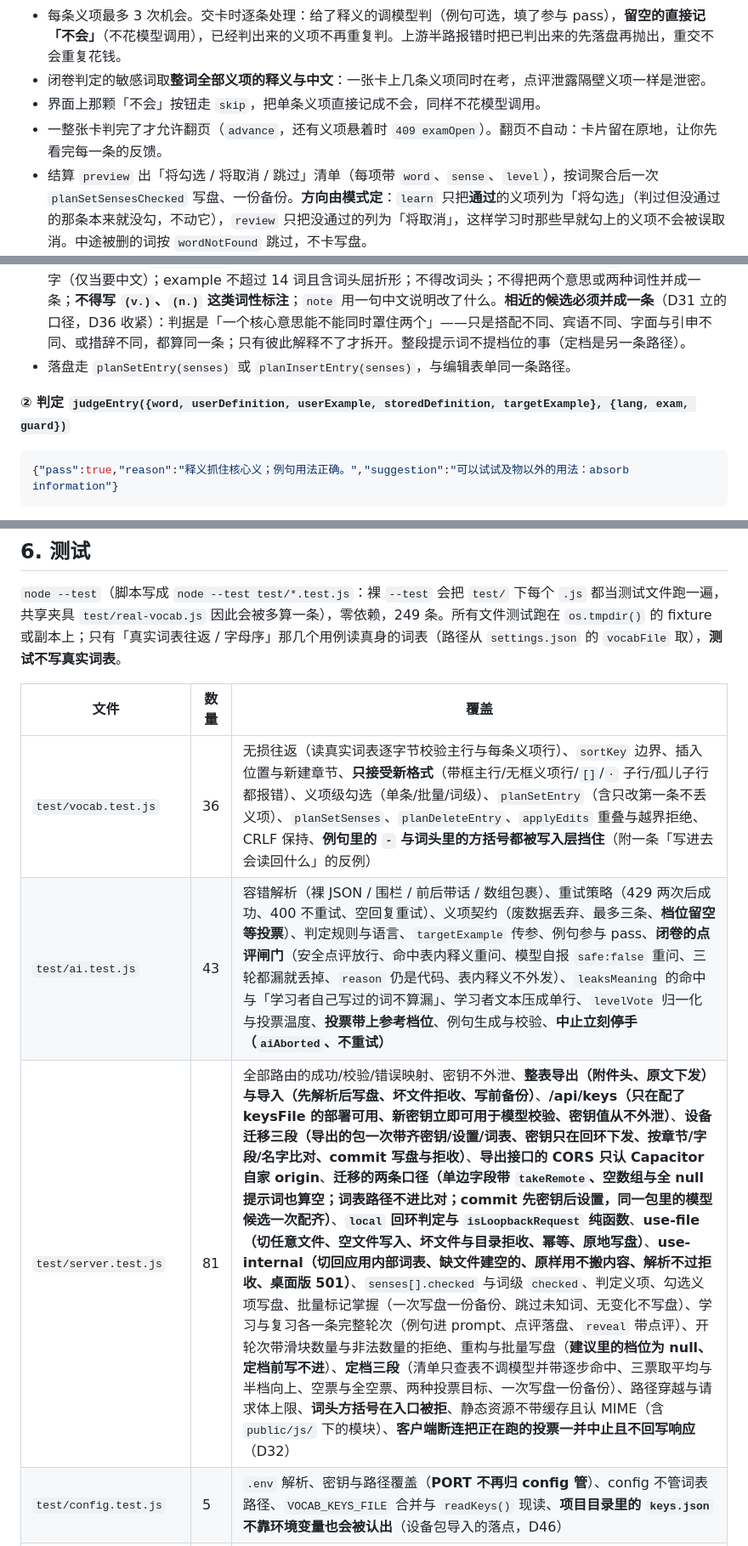
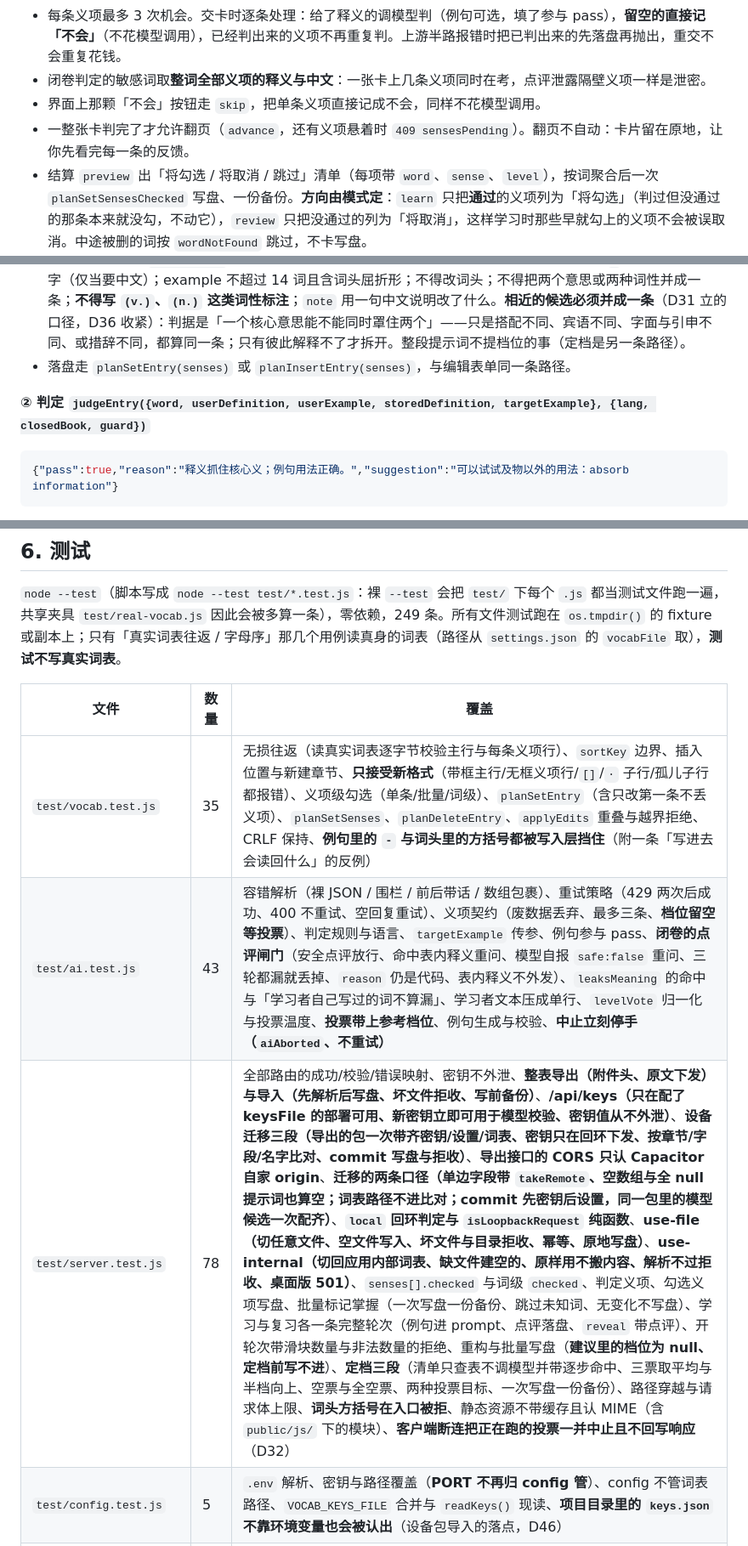
Before and after one commit to uint128t/VocabApp, a Markdown page: README.md, 3 parts joined by grey strips. Shown at 85% size. Rendered like a GitHub page.

````diff
--- a/README.md
+++ b/README.md
@@ -276,7 +276,7 @@ server.js     HTTP 服务 · 路由表 · 请求校验 · 错误封装 · 写入
 - 每条义项最多 3 次机会。交卡时逐条处理：给了释义的调模型判（例句可选，填了参与 pass），**留空的直接记「不会」**（不花模型调用），已经判出来的义项不再重复判。上游半路报错时把已判出来的先落盘再抛出，重交不会重复花钱。
 - 闭卷判定的敏感词取**整词全部义项的释义与中文**：一张卡上几条义项同时在考，点评泄露隔壁义项一样是泄密。
 - 界面上那颗「不会」按钮走 `skip`，把单条义项直接记成不会，同样不花模型调用。
-- 一整张卡判完了才允许翻页（`advance`，还有义项悬着时 `409 examOpen`）。翻页不自动：卡片留在原地，让你先看完每一条的反馈。
+- 一整张卡判完了才允许翻页（`advance`，还有义项悬着时 `409 sensesPending`）。翻页不自动：卡片留在原地，让你先看完每一条的反馈。
 - 结算 `preview` 出「将勾选 / 将取消 / 跳过」清单（每项带 `word`、`sense`、`level`），按词聚合后一次 `planSetSensesChecked` 写盘、一份备份。**方向由模式定**：`learn` 只把**通过**的义项列为「将勾选」（判过但没通过的那条本来就没勾，不动它），`review` 只把没通过的列为「将取消」，这样学习时那些早就勾上的义项不会被误取消。中途被删的词按 `wordNotFound` 跳过，不卡写盘。
 - 可暂停（`paused`，之后作答、推进看词与结算一律 409，直到继续；看词段也能停下再接着看）、可放弃（词表零改动）、可强制重开。
 
@@ -303,7 +303,7 @@ server.js     HTTP 服务 · 路由表 · 请求校验 · 错误封装 · 写入
 - 提示词规则写在 `ENTRY_RULES`：最多 3 条义项；definition 不超过 8 词、小写、无句号、无 ` - `；chinese 2–6 字（仅当要中文）；example 不超过 14 词且含词头屈折形；不得改词头；不得把两个意思或两种词性并成一条；**不得写 `(v.)`、`(n.)` 这类词性标注**；`note` 用一句中文说明改了什么。**相近的候选必须并成一条**（D31 立的口径，D36 收紧）：判据是「一个核心意思能不能同时罩住两个」——只是搭配不同、宾语不同、字面与引申不同、或措辞不同，都算同一条；只有彼此解释不了才拆开。整段提示词不提档位的事（定档是另一条路径）。
 - 落盘走 `planSetEntry(senses)` 或 `planInsertEntry(senses)`，与编辑表单同一条路径。
 
-**② 判定 `judgeEntry({word, userDefinition, userExample, storedDefinition, targetExample}, {lang, exam, guard})`**
+**② 判定 `judgeEntry({word, userDefinition, userExample, storedDefinition, targetExample}, {lang, closedBook, guard})`**
 
 ```json
 {"pass":true,"reason":"释义抓住核心义；例句用法正确。","suggestion":"可以试试及物以外的用法：absorb information"}
@@ -466,9 +464,9 @@ VOCAB_KEY_ZHIPU=<智谱的 key>
 
 | 文件 | 数量 | 覆盖 |
 |---|---|---|
-| `test/vocab.test.js` | 36 | 无损往返（读真实词表逐字节校验主行与每条义项行）、`sortKey` 边界、插入位置与新建章节、**只接受新格式**（带框主行/无框义项行/`[]`/`·` 子行/孤儿子行都报错）、义项级勾选（单条/批量/词级）、`planSetEntry`（含只改第一条不丢义项）、`planSetSenses`、`planDeleteEntry`、`applyEdits` 重叠与越界拒绝、CRLF 保持、**例句里的 ` - ` 与词头里的方括号都被写入层挡住**（附一条「写进去会读回什么」的反例） |
+| `test/vocab.test.js` | 35 | 无损往返（读真实词表逐字节校验主行与每条义项行）、`sortKey` 边界、插入位置与新建章节、**只接受新格式**（带框主行/无框义项行/`[]`/`·` 子行/孤儿子行都报错）、义项级勾选（单条/批量/词级）、`planSetEntry`（含只改第一条不丢义项）、`planSetSenses`、`planDeleteEntry`、`applyEdits` 重叠与越界拒绝、CRLF 保持、**例句里的 ` - ` 与词头里的方括号都被写入层挡住**（附一条「写进去会读回什么」的反例） |
 | `test/ai.test.js` | 43 | 容错解析（裸 JSON / 围栏 / 前后带话 / 数组包裹）、重试策略（429 两次后成功、400 不重试、空回复重试）、义项契约（废数据丢弃、最多三条、**档位留空等投票**）、判定规则与语言、`targetExample` 传参、例句参与 pass、**闭卷的点评闸门**（安全点评放行、命中表内释义重问、模型自报 `safe:false` 重问、三轮都漏就丢掉、`reason` 仍是代码、表内释义不外发）、`leaksMeaning` 的命中与「学习者自己写过的词不算漏」、学习者文本压成单行、`levelVote` 归一化与投票温度、**投票带上参考档位**、例句生成与校验、**中止立刻停手（`aiAborted`、不重试）** |
-| `test/server.test.js` | 81 | 全部路由的成功/校验/错误映射、密钥不外泄、**整表导出（附件头、原文下发）与导入（先解析后写盘、坏文件拒收、写前备份）**、**/api/keys（只在配了 keysFile 的部署可用、新密钥立即可用于模型校验、密钥值从不外泄）**、**设备迁移三段（导出的包一次带齐密钥/设置/词表、密钥只在回环下发、按章节/字段/名字比对、commit 写盘与拒收）**、**导出接口的 CORS 只认 Capacitor 自家 origin**、**迁移的两条口径（单边字段带 `takeRemote`、空数组与全 null 提示词也算空；词表路径不进比对；commit 先密钥后设置，同一包里的模型候选一次配齐）**、**`local` 回环判定与 `isLoopbackRequest` 纯函数**、**use-file（切任意文件、空文件写入、坏文件与目录拒收、幂等、原地写盘）**、**use-internal（切回应用内部词表、缺文件建空的、原样用不搬内容、解析不过拒收、桌面版 501）**、`senses[].checked` 与词级 `checked`、判定义项、勾选义项写盘、批量标记掌握（一次写盘一份备份、跳过未知词、无变化不写盘）、学习与复习各一条完整轮次（例句进 prompt、点评落盘、`reveal` 带点评）、开轮次带滑块数量与非法数量的拒绝、重构与批量写盘（**建议里的档位为 null、定档前写不进**）、**定档三段**（清单只查表不调模型并带逐步命中、三票取平均与半档向上、空票与全空票、两种投票目标、一次写盘一份备份）、路径穿越与请求体上限、**词头方括号在入口被拒**、静态资源不带缓存且认 MIME（含 `public/js/` 下的模块）、**客户端断连把正在跑的投票一并中止且不回写响应**（D32） |
+| `test/server.test.js` | 78 | 全部路由的成功/校验/错误映射、密钥不外泄、**整表导出（附件头、原文下发）与导入（先解析后写盘、坏文件拒收、写前备份）**、**/api/keys（只在配了 keysFile 的部署可用、新密钥立即可用于模型校验、密钥值从不外泄）**、**设备迁移三段（导出的包一次带齐密钥/设置/词表、密钥只在回环下发、按章节/字段/名字比对、commit 写盘与拒收）**、**导出接口的 CORS 只认 Capacitor 自家 origin**、**迁移的两条口径（单边字段带 `takeRemote`、空数组与全 null 提示词也算空；词表路径不进比对；commit 先密钥后设置，同一包里的模型候选一次配齐）**、**`local` 回环判定与 `isLoopbackRequest` 纯函数**、**use-file（切任意文件、空文件写入、坏文件与目录拒收、幂等、原地写盘）**、**use-internal（切回应用内部词表、缺文件建空的、原样用不搬内容、解析不过拒收、桌面版 501）**、`senses[].checked` 与词级 `checked`、判定义项、勾选义项写盘、批量标记掌握（一次写盘一份备份、跳过未知词、无变化不写盘）、学习与复习各一条完整轮次（例句进 prompt、点评落盘、`reveal` 带点评）、开轮次带滑块数量与非法数量的拒绝、重构与批量写盘（**建议里的档位为 null、定档前写不进**）、**定档三段**（清单只查表不调模型并带逐步命中、三票取平均与半档向上、空票与全空票、两种投票目标、一次写盘一份备份）、路径穿越与请求体上限、**词头方括号在入口被拒**、静态资源不带缓存且认 MIME（含 `public/js/` 下的模块）、**客户端断连把正在跑的投票一并中止且不回写响应**（D32） |
 | `test/config.test.js` | 5 | `.env` 解析、密钥与路径覆盖（**PORT 不再归 config 管**）、config 不管词表路径、`VOCAB_KEYS_FILE` 合并与 `readKeys()` 现读、**项目目录里的 `keys.json` 不靠环境变量也会被认出**（设备包导入的落点，D46） |
 | `test/session.test.js` | 42 | 按模式分池（学习取「还有义项没掌握」、复习取「掌握过一些」，部分掌握两边都进）、抽词按词级整词入队、**抽词数量（默认值、滑块值、上限、池子截断、非整数与越界拒绝）**、池子不足与空池、学习看词游标推进到底自动转测试段、复习没有看词段、**整词一张卡且逐义项判**、留空即不会（不花调用）、例句随义项交出并落盘、闭卷敏感词取整词全部义项、每条义项三次机会、上游半途失败保留已判结果、乱序与越界拒绝、reveal 只给已判完的义项、翻页门禁、跨过被删的词、结算方向（学习只勾选 / 复习只取消）、preview/commit（含中途删词跳过）、断点续测、旧版本状态文件被忽略、暂停/继续/放弃、语言切换、**判词还在飞时暂停/放弃/重开不会被那份旧快照顶掉** |
 | `test/cefr.test.js` | 14 | 括号剥离、词形归并、**词根推测（两轮剥前缀后缀、根不在表里就表外）**、常用度兜底、表外不猜、真实词表全量跑（命中率下限）、数据文件自检 |
````
Also changed, not shown: other parts of README.md (+12 -14 lines).
